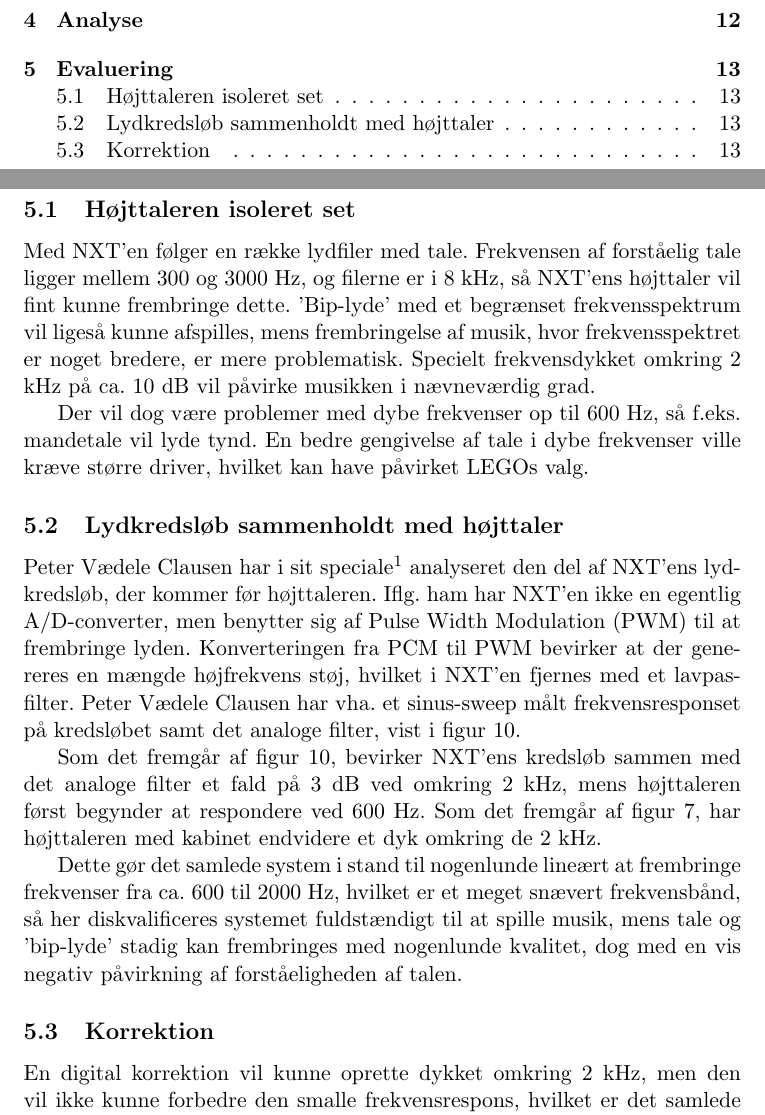
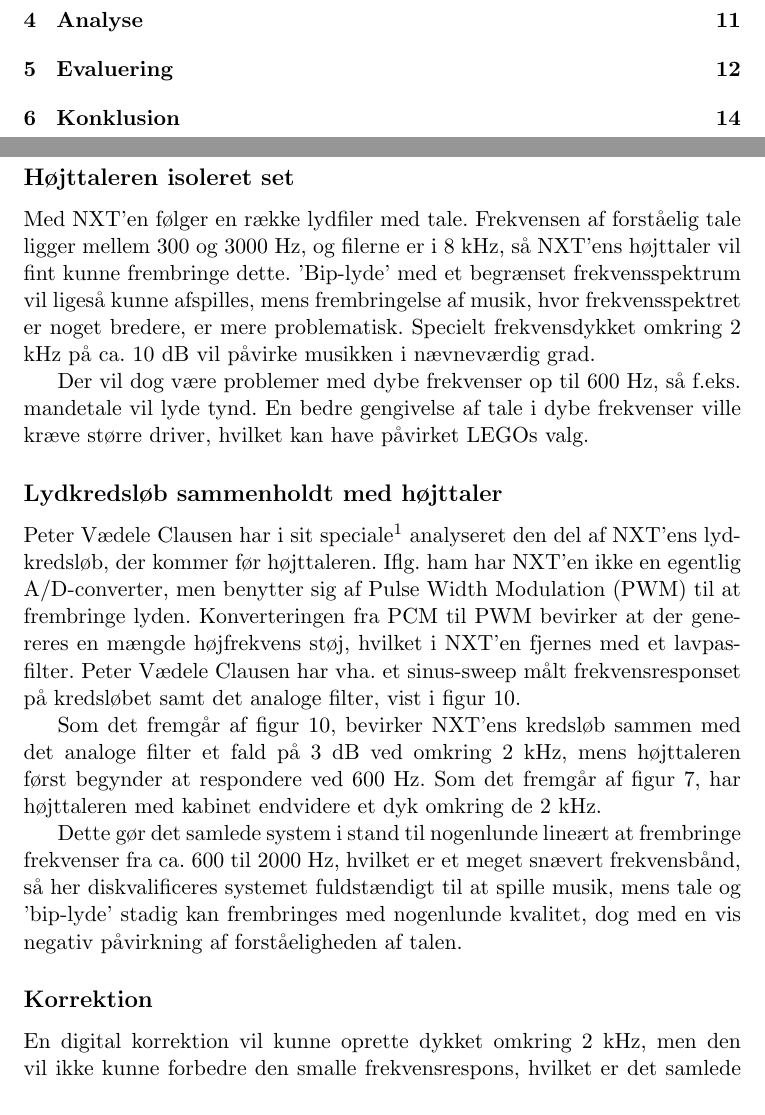
Before and after one commit to grav/audiogroup, a LaTeX document (nxt/rapport/preamble.tex, which reads nxt/rapport/evaluering.tex): two parts of pages 1 and 13 of 15 before the commit and two parts of pages 1 and 12 of 14 after it, joined at a grey line, cut so that both start at the same text. Compiled offline with pdfLaTeX; the source files are stored in an older character set and shown here as Unicode.

Commit message:
subsection fix

```diff
--- a/nxt/rapport/evaluering.tex
+++ b/nxt/rapport/evaluering.tex
@@ -1,13 +1,28 @@
 \section{Evaluering}
+\subsection*{Højttaleren isoleret set}
+Med NXT'en følger en række lydfiler med tale. Frekvensen af forståelig
+tale ligger mellem 300 og 3000 Hz, og filerne er i 8 kHz, så NXT'ens
+højttaler vil fint kunne frembringe dette. 'Bip-lyde' med et begrænset
+frekvensspektrum vil ligeså kunne afspilles, mens frembringelse af
+musik, hvor frekvensspektret er noget bredere, er mere
+problematisk. Specielt frekvensdykket omkring 2 kHz på ca. 10 dB vil
+påvirke musikken i nævneværdig grad.
 
-\subsection{Højttaleren isoleret set}
+Der vil dog være problemer med dybe frekvenser op til 600 Hz, så
+f.eks. mandetale vil lyde tynd. En bedre gengivelse af tale i dybe
+frekvenser ville kræve større driver, hvilket kan have påvirket LEGOs
+valg.
 
-Med NXT'en følger en række lydfiler med tale. Frekvensen af forståelig tale ligger mellem 300 og 3000 Hz, og filerne er i 8 kHz, så NXT'ens højttaler vil fint kunne frembringe dette. 'Bip-lyde' med et begrænset frekvensspektrum vil ligeså kunne afspilles, mens frembringelse af musik, hvor frekvensspektret er noget bredere, er mere problematisk. Specielt frekvensdykket omkring 2 kHz på ca. 10 dB vil påvirke musikken i nævneværdig grad.
-
-Der vil dog være problemer med dybe frekvenser op til 600 Hz, så f.eks. mandetale vil lyde tynd. En bedre gengivelse af tale i dybe frekvenser ville kræve større driver, hvilket kan have påvirket LEGOs valg.
-
-\subsection{Lydkredsløb sammenholdt med højttaler}
-Peter Vædele Clausen har i sit speciale\footnote{Se \texttt{http://www.daimi.au.dk/\~{}u991789/}} analyseret den del af NXT'ens lydkredsløb, der kommer før højttaleren. Iflg. ham har NXT'en ikke en egentlig A/D-converter, men benytter sig af Pulse Width Modulation (PWM) til at frembringe lyden. Konverteringen fra PCM til PWM bevirker at der genereres en mængde højfrekvens støj, hvilket i NXT'en fjernes med et lavpas-filter. Peter Vædele Clausen har vha. et sinus-sweep målt frekvensresponset på kredsløbet samt det analoge filter, vist i figur \ref{circuit}.
+\subsection*{Lydkredsløb sammenholdt med højttaler}
+Peter Vædele Clausen har i sit speciale\footnote{Se
+  \texttt{http://www.daimi.au.dk/\~{}u991789/}} analyseret den del af
+NXT'ens lydkredsløb, der kommer før højttaleren. Iflg. ham har NXT'en
+ikke en egentlig A/D-converter, men benytter sig af Pulse Width
+Modulation (PWM) til at frembringe lyden. Konverteringen fra PCM til
+PWM bevirker at der genereres en mængde højfrekvens støj, hvilket i
+NXT'en fjernes med et lavpas-filter. Peter Vædele Clausen har vha. et
+sinus-sweep målt frekvensresponset på kredsløbet samt det analoge
+filter, vist i figur \ref{circuit}.
 
 % kredsløb og filter
 \begin{figure}
@@ -18,11 +33,21 @@ Peter Vædele Clausen har i sit speciale\footnote{Se \texttt{http://www.daimi.au
 \label{circuit}
 \end{figure}
 
-%
+Som det fremgår af figur \ref{circuit}, bevirker NXT'ens kredsløb
+sammen med det analoge filter et fald på 3 dB ved omkring 2 kHz, mens
+højttaleren først begynder at respondere ved 600 Hz. Som det fremgår
+af figur \ref{onaxis}, har højttaleren med kabinet endvidere et dyk
+omkring de 2 kHz.
 
-Som det fremgår af figur \ref{circuit}, bevirker NXT'ens kredsløb sammen med det analoge filter et fald på 3 dB ved omkring 2 kHz, mens højttaleren først begynder at respondere ved 600 Hz. Som det fremgår af figur \ref{onaxis}, har højttaleren med kabinet endvidere et dyk omkring de 2 kHz.
+Dette gør det samlede system i stand til nogenlunde lineært at
+frembringe frekvenser fra ca. 600 til 2000 Hz, hvilket er et meget
+snævert frekvensbånd, så her diskvalificeres systemet fuldstændigt til
+at spille musik, mens tale og 'bip-lyde' stadig kan frembringes med
+nogenlunde kvalitet, dog med en vis negativ påvirkning af
+forståeligheden af talen.
 
-Dette gør det samlede system i stand til nogenlunde lineært at frembringe frekvenser fra ca. 600 til 2000 Hz, hvilket er et meget snævert frekvensbånd, så her diskvalificeres systemet fuldstændigt til at spille musik, mens tale og 'bip-lyde' stadig kan frembringes med nogenlunde kvalitet, dog med en vis negativ påvirkning af forståeligheden af talen.
-
-\subsection{Korrektion}
-En digital korrektion vil kunne oprette dykket omkring 2 kHz, men den vil ikke kunne forbedre den smalle frekvensrespons, hvilket er det samlede systems største problem. Dermed vil en digital korrektion i sidste ende ikke gøre den store forskel.
+\subsection*{Korrektion}
+En digital korrektion vil kunne oprette dykket omkring 2 kHz, men den
+vil ikke kunne forbedre den smalle frekvensrespons, hvilket er det
+samlede systems største problem. Dermed vil en digital korrektion i
+sidste ende ikke gøre den store forskel.
```
